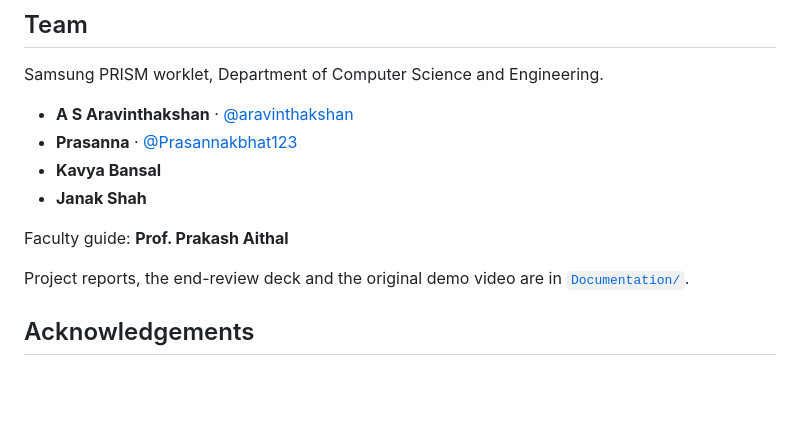
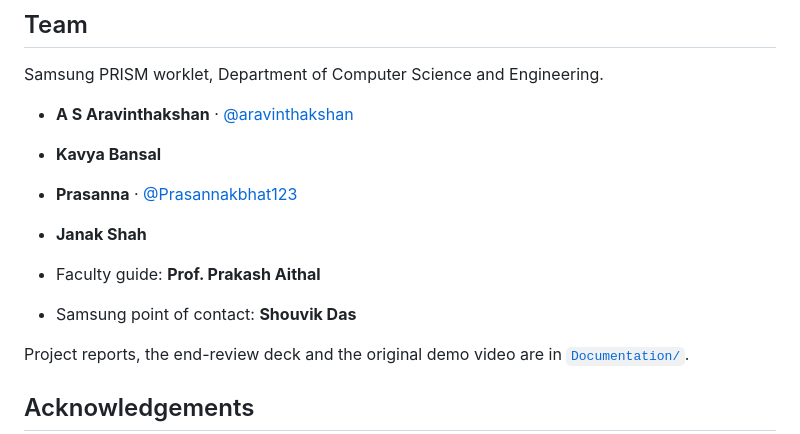
Before and after one commit to Prasannakbhat123/Samsung-Prism, a Markdown page: README.md, the part around the change. GitHub-like rendering; blank space fills up the shorter version.

Commit message:
README: credit the Samsung point of contact
Co-Authored-By: Claude Opus 5.5 <noreply@anthropic.com>

```diff
--- a/README.md
+++ b/README.md
@@ -166,11 +166,12 @@ XMem2-cpu-web/                   XMem / XMem++ model code
 Samsung PRISM worklet, Department of Computer Science and Engineering.
 
 - **A S Aravinthakshan** · [@aravinthakshan](https://github.com/aravinthakshan)
+- **Kavya Bansal**
 - **Prasanna** · [@Prasannakbhat123](https://github.com/Prasannakbhat123)
-- **Kavya Bansal**
 - **Janak Shah**
 
-Faculty guide: **Prof. Prakash Aithal**
+- Faculty guide: **Prof. Prakash Aithal**
+- Samsung point of contact: **Shouvik Das**
 
 Project reports, the end-review deck and the original demo video are in [`Documentation/`](Documentation).
 
```
